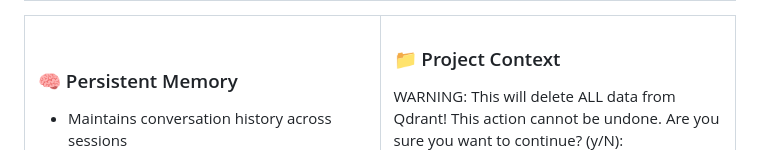
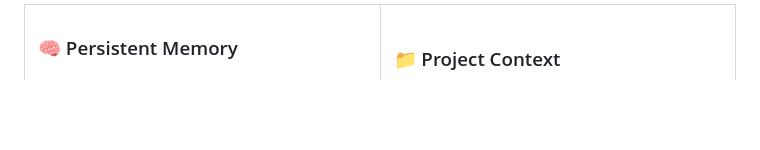
Before and after one commit to christerso/memory-client-go, a Markdown page: README.md, the part around the change. Rendered like a GitHub page; blank space fills up the shorter version.

Commit message:
Remove warning message from Project Context section in README.md

```diff
--- a/README.md
+++ b/README.md
@@ -37,9 +37,6 @@
     </td>
     <td width="50%">
       <h3>📁 Project Context</h3>
-      WARNING: This will delete ALL data from Qdrant!
-      This action cannot be undone.
-      Are you sure you want to continue? (y/N):
       <ul>
         <li>Indexes your project files</li>
         <li>Tracks file changes automatically</li>
```
